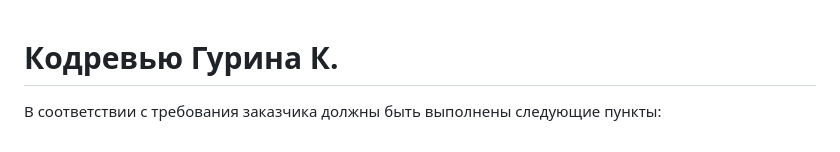
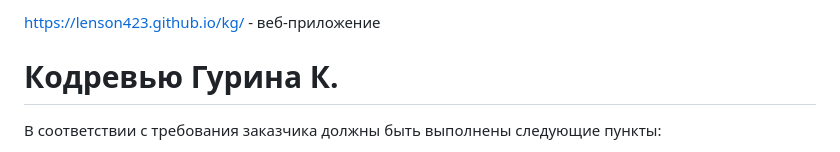
Before and after one commit to Lenson423/kg, a Markdown page: Readme.md, the part around the change. GitHub-like rendering.

```diff
--- a/Readme.md
+++ b/Readme.md
@@ -1,3 +1,5 @@
+https://lenson423.github.io/kg/ - веб-приложение
+
 # Кодревью Гурина К.
 
 <p>В соответствии с требования заказчика должны быть
```
